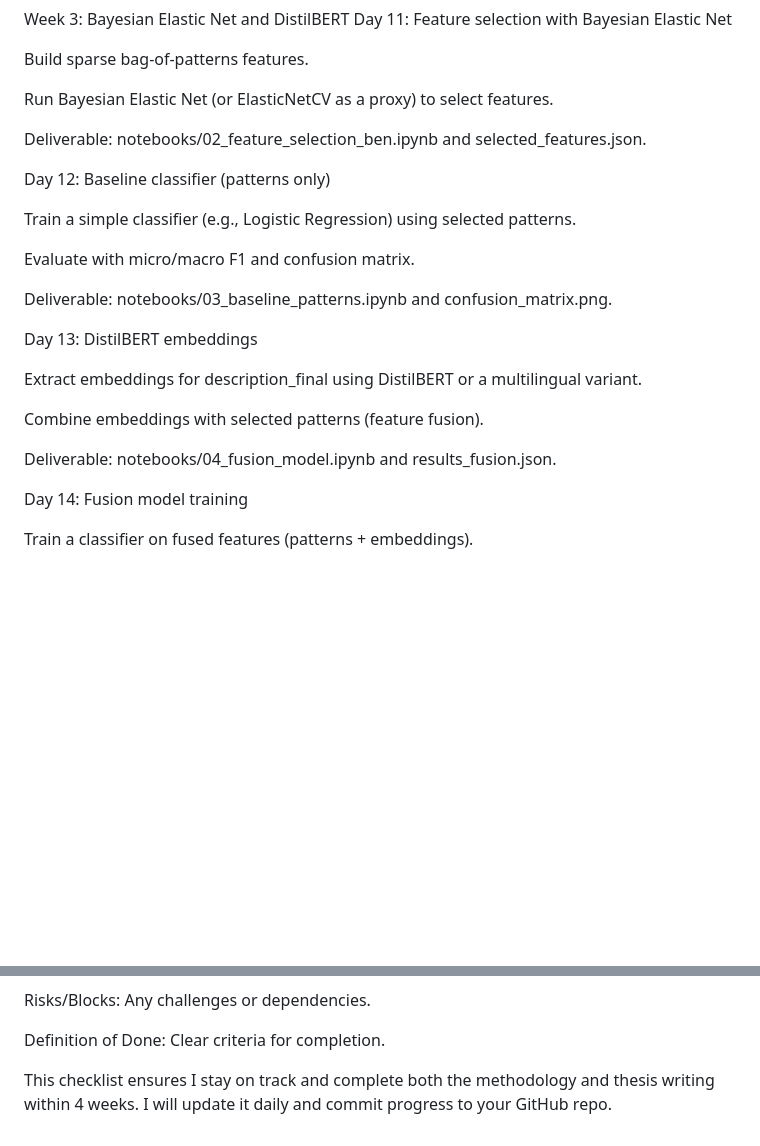
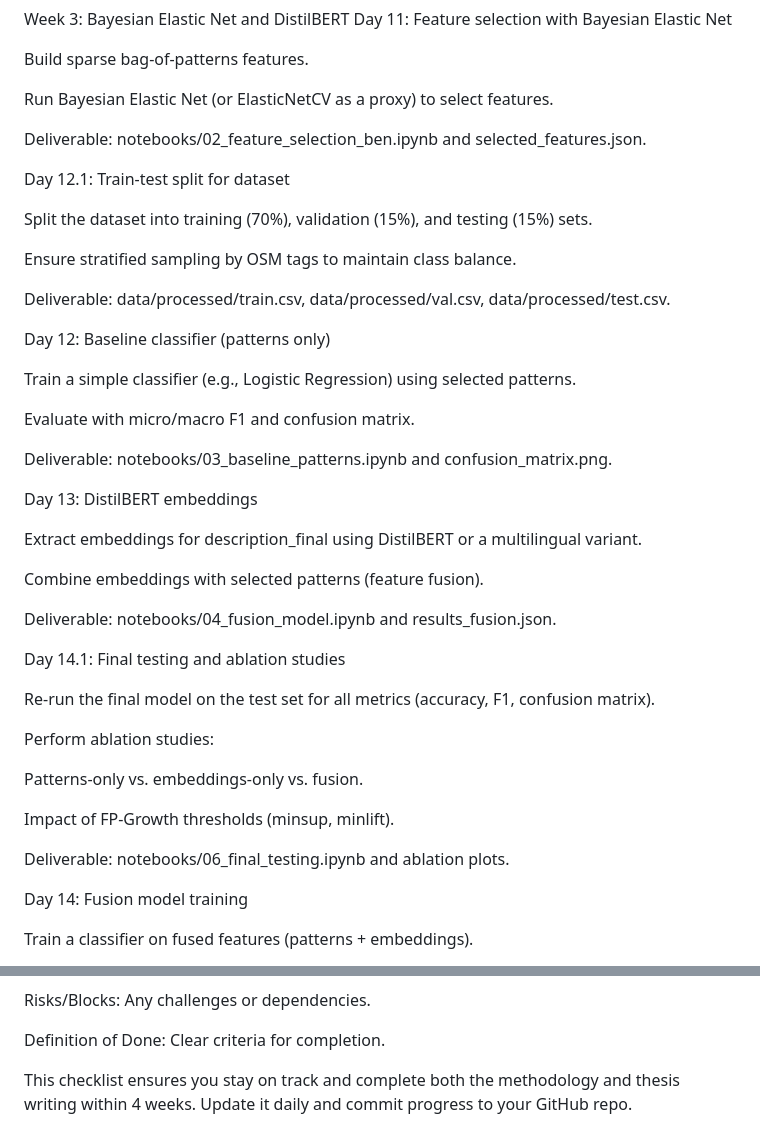
Before and after one commit to phaze7r/geospatial-tagging-thesis, a Markdown page: CHECKLIST.md, 2 parts joined by grey strips. Rendered like a GitHub page; blank space fills up the shorter version.

Commit message:
updated checklist

```diff
--- a/CHECKLIST.md
+++ b/CHECKLIST.md
@@ -105,6 +105,14 @@ Run Bayesian Elastic Net (or ElasticNetCV as a proxy) to select features.
 
 Deliverable: notebooks/02_feature_selection_ben.ipynb and selected_features.json.
 
+Day 12.1: Train-test split for dataset
+
+Split the dataset into training (70%), validation (15%), and testing (15%) sets.
+
+Ensure stratified sampling by OSM tags to maintain class balance.
+
+Deliverable: data/processed/train.csv, data/processed/val.csv, data/processed/test.csv.
+
 Day 12: Baseline classifier (patterns only)
 
 Train a simple classifier (e.g., Logistic Regression) using selected patterns.
@@ -120,6 +128,18 @@ Extract embeddings for description_final using DistilBERT or a multilingual vari
 Combine embeddings with selected patterns (feature fusion).
 
 Deliverable: notebooks/04_fusion_model.ipynb and results_fusion.json.
+
+Day 14.1: Final testing and ablation studies
+
+Re-run the final model on the test set for all metrics (accuracy, F1, confusion matrix).
+
+Perform ablation studies:
+
+Patterns-only vs. embeddings-only vs. fusion.
+
+Impact of FP-Growth thresholds (minsup, minlift).
+
+Deliverable: notebooks/06_final_testing.ipynb and ablation plots.
 
 Day 14: Fusion model training
 
@@ -204,4 +224,4 @@ Risks/Blocks: Any challenges or dependencies.
 
 Definition of Done: Clear criteria for completion.
 
-This checklist ensures I stay on track and complete both the methodology and thesis writing within 4 weeks. I will update it daily and commit progress to your GitHub repo.
+This checklist ensures you stay on track and complete both the methodology and thesis writing within 4 weeks. Update it daily and commit progress to your GitHub repo.
```
Also changed, not shown: other parts of CHECKLIST.md (+1 -1 lines).
